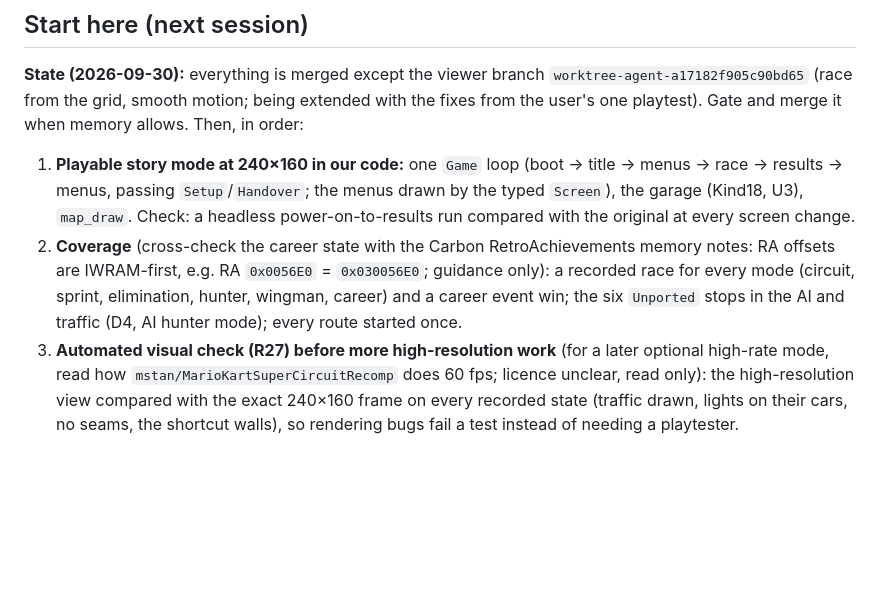
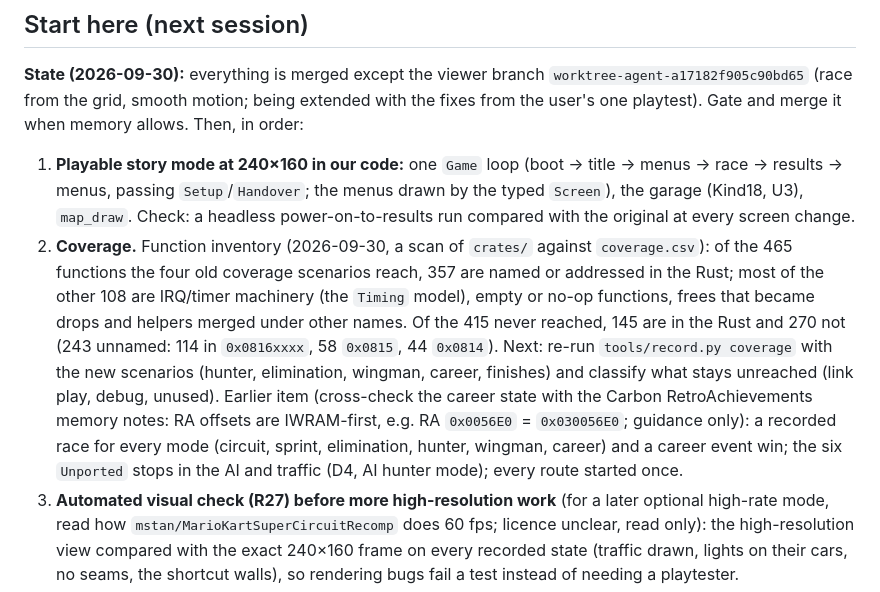
Before and after one commit to mtailordev/nfs-gba, a Markdown page: PROGRESS.md, the part around the change. Rendered like a GitHub page; blank space fills up the shorter version.

Commit message:
Progress: function inventory and the coverage re-run as the next coverage step

```diff
--- a/PROGRESS.md
+++ b/PROGRESS.md
@@ -37,7 +37,7 @@ What exists and is exact (details and evidence in `docs/FIDELITY.md` "Closed"):
 
 **State (2026-09-30):** everything is merged except the viewer branch `worktree-agent-a17182f905c90bd65` (race from the grid, smooth motion; being extended with the fixes from the user's one playtest). Gate and merge it when memory allows. Then, in order:
 1. **Playable story mode at 240×160 in our code:** one `Game` loop (boot → title → menus → race → results → menus, passing `Setup`/`Handover`; the menus drawn by the typed `Screen`), the garage (Kind18, U3), `map_draw`. Check: a headless power-on-to-results run compared with the original at every screen change.
-2. **Coverage** (cross-check the career state with the Carbon RetroAchievements memory notes: RA offsets are IWRAM-first, e.g. RA `0x0056E0` = `0x030056E0`; guidance only): a recorded race for every mode (circuit, sprint, elimination, hunter, wingman, career) and a career event win; the six `Unported` stops in the AI and traffic (D4, AI hunter mode); every route started once.
+2. **Coverage.** Function inventory (2026-09-30, a scan of `crates/` against `coverage.csv`): of the 465 functions the four old coverage scenarios reach, 357 are named or addressed in the Rust; most of the other 108 are IRQ/timer machinery (the `Timing` model), empty or no-op functions, frees that became drops and helpers merged under other names. Of the 415 never reached, 145 are in the Rust and 270 not (243 unnamed: 114 in `0x0816xxxx`, 58 `0x0815`, 44 `0x0814`). Next: re-run `tools/record.py coverage` with the new scenarios (hunter, elimination, wingman, career, finishes) and classify what stays unreached (link play, debug, unused). Earlier item (cross-check the career state with the Carbon RetroAchievements memory notes: RA offsets are IWRAM-first, e.g. RA `0x0056E0` = `0x030056E0`; guidance only): a recorded race for every mode (circuit, sprint, elimination, hunter, wingman, career) and a career event win; the six `Unported` stops in the AI and traffic (D4, AI hunter mode); every route started once.
 3. **Automated visual check (R27) before more high-resolution work** (for a later optional high-rate mode, read how `mstan/MarioKartSuperCircuitRecomp` does 60 fps; licence unclear, read only): the high-resolution view compared with the exact 240×160 frame on every recorded state (traffic drawn, lights on their cars, no seams, the shortcut walls), so rendering bugs fail a test instead of needing a playtester.
 
 ### 1. Toolchain (decided 2026-09-29; results in `docs/engine/harness.md` "Tool bake-off")
```
